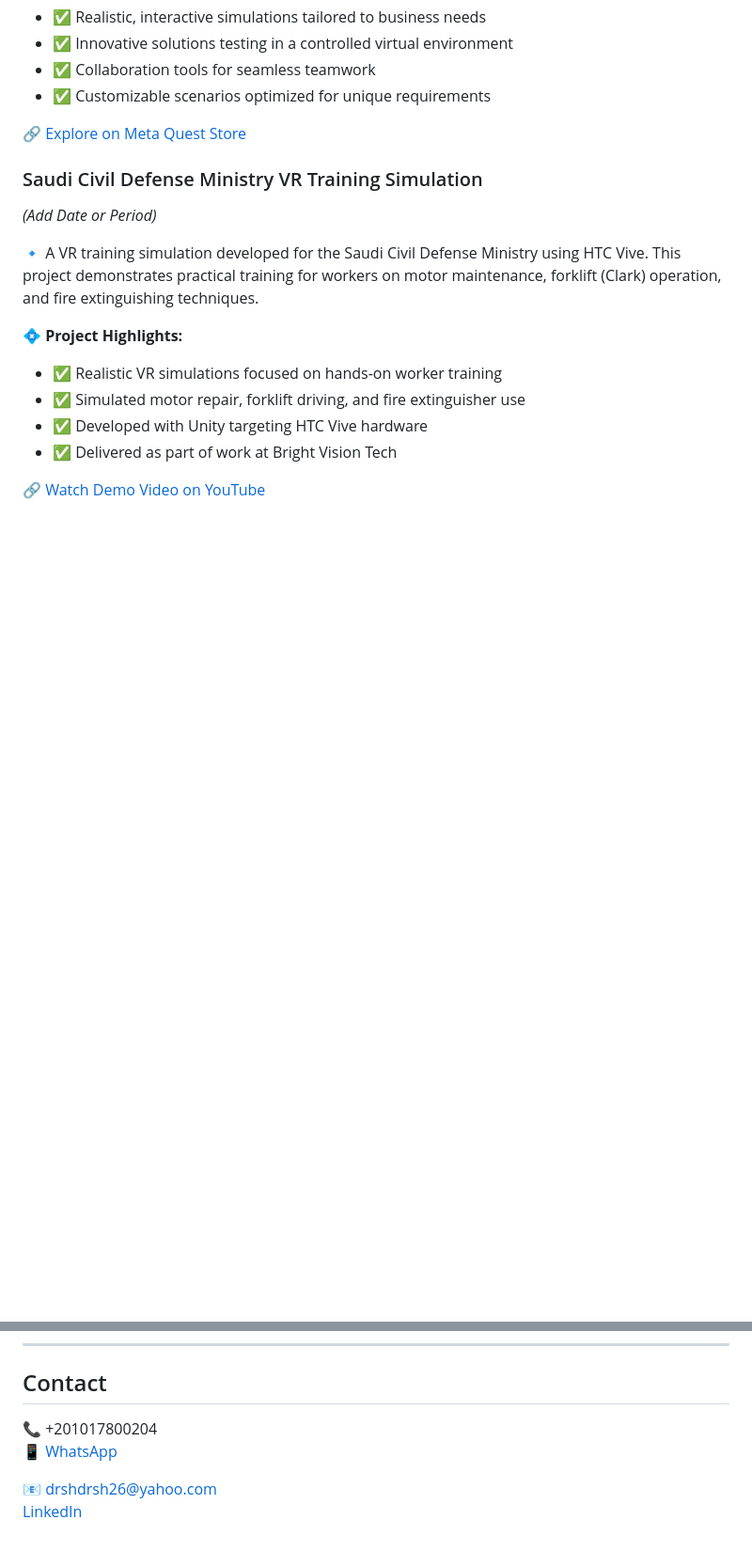
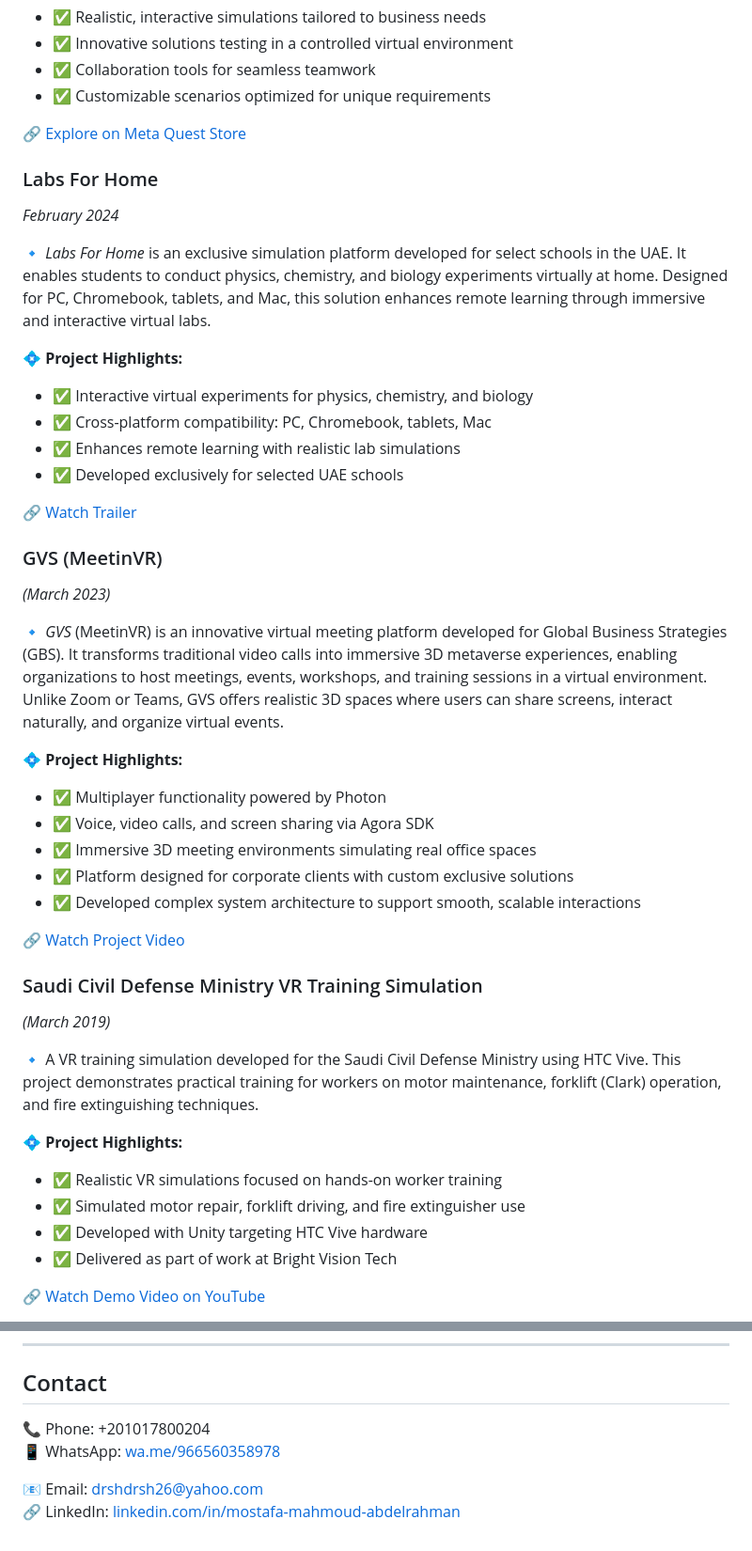
Before and after one commit to MostafaMahmoudAbdelrahman/mostafa-mahmoud-portfolio, a Markdown page: README.md, 2 parts joined by grey strips. Shown at 94% size. Rendered like a GitHub page; blank space fills up the shorter version.

```diff
--- a/README.md
+++ b/README.md
@@ -182,9 +206,35 @@ Specialized in Computer Science
 
 🔗 [Explore on Meta Quest Store](https://www.meta.com/experiences/rmg-lab/9123235517790926/?srsltid=AfmBOoq2qD2iI94YD8JKqDs6bqgwJnRl0fSxRmifX-B9zNJc1zV52Xin)
 
+### Labs For Home
+*February 2024*
+
+🔹 *Labs For Home* is an exclusive simulation platform developed for select schools in the UAE. It enables students to conduct physics, chemistry, and biology experiments virtually at home. Designed for PC, Chromebook, tablets, and Mac, this solution enhances remote learning through immersive and interactive virtual labs.
+
+💠 **Project Highlights:**
+- ✅ Interactive virtual experiments for physics, chemistry, and biology
+- ✅ Cross-platform compatibility: PC, Chromebook, tablets, Mac
+- ✅ Enhances remote learning with realistic lab simulations
+- ✅ Developed exclusively for selected UAE schools
+
+🔗 [Watch Trailer](https://youtu.be/EnRGWVXgOus)
+
+### GVS (MeetinVR)
+*(March 2023)*
+
+🔹 *GVS* (MeetinVR) is an innovative virtual meeting platform developed for Global Business Strategies (GBS). It transforms traditional video calls into immersive 3D metaverse experiences, enabling organizations to host meetings, events, workshops, and training sessions in a virtual environment. Unlike Zoom or Teams, GVS offers realistic 3D spaces where users can share screens, interact naturally, and organize virtual events.
+
+💠 **Project Highlights:**
+- ✅ Multiplayer functionality powered by Photon
+- ✅ Voice, video calls, and screen sharing via Agora SDK
+- ✅ Immersive 3D meeting environments simulating real office spaces
+- ✅ Platform designed for corporate clients with custom exclusive solutions
+- ✅ Developed complex system architecture to support smooth, scalable interactions
+
+🔗 [Watch Project Video](https://youtu.be/D_eH1XC2uh8)
 
 ### Saudi Civil Defense Ministry VR Training Simulation
-*(Add Date or Period)*
+*(March 2019)*
 
 🔹 A VR training simulation developed for the Saudi Civil Defense Ministry using HTC Vive. This project demonstrates practical training for workers on motor maintenance, forklift (Clark) operation, and fire extinguishing techniques.
 
@@ -200,8 +250,8 @@ Specialized in Computer Science
 
 ## Contact
 
-📞 +201017800204
-[📱 WhatsApp](https://wa.me/966560358978)
+📞 Phone: +201017800204
+📱 WhatsApp: [wa.me/966560358978](https://wa.me/966560358978)
 
-📧 drshdrsh26@yahoo.com
-[LinkedIn](https://eg.linkedin.com/in/mostafa-mahmoud-abdelrahman)
+📧 Email: [drshdrsh26@yahoo.com](mailto:drshdrsh26@yahoo.com)
+🔗 LinkedIn: [linkedin.com/in/mostafa-mahmoud-abdelrahman](https://eg.linkedin.com/in/mostafa-mahmoud-abdelrahman)
```
Also changed, not shown: other parts of README.md (+51 -27 lines).
